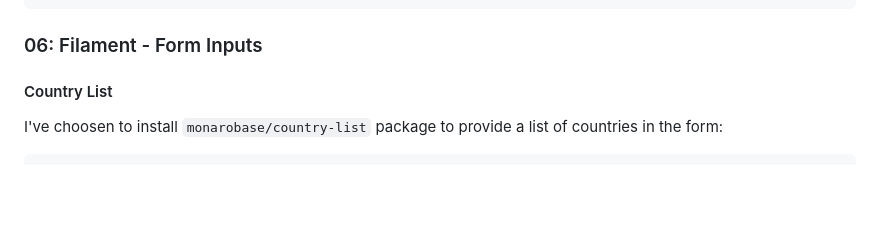
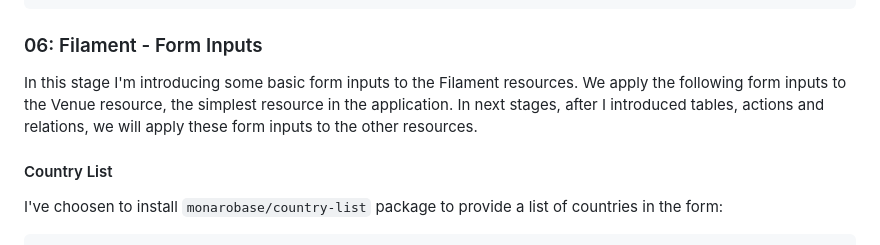
Before and after one commit to mirchaemanuel/moca-conf, a Markdown page: README.md, the part around the change printed below. GitHub-like rendering; blank space fills up the shorter version.

```diff
--- a/README.md
+++ b/README.md
@@ -309,6 +309,10 @@ npm run dev
 
 ### 06: Filament - Form Inputs
 
+In this stage I'm introducing some basic form inputs to the Filament resources. We apply the following form inputs to the
+Venue resource, the simplest resource in the application. In next stages, after I introduced tables, actions and relations,
+we will apply these form inputs to the other resources.
+
 #### Country List
 
 I've choosen to install `monarobase/country-list` package to provide a list of countries in the form:
```
Also changed, not shown: other parts of README.md (+34 -24 lines), docs/images/VenueResource.png (added).
